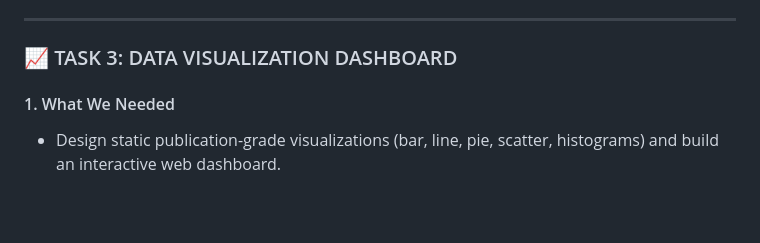
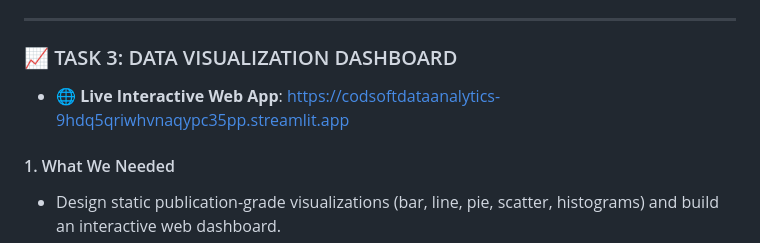
Before and after one commit to workwithme2003-cmyk/CODSOFT_DataAnalytics, a Markdown page: PROJECT_COMPREHENSIVE_REPORT.md, the part around the change. GitHub-like rendering; blank space fills up the shorter version.

```diff
--- a/PROJECT_COMPREHENSIVE_REPORT.md
+++ b/PROJECT_COMPREHENSIVE_REPORT.md
@@ -70,6 +70,8 @@ This document serves as the **Master Comprehensive Report** for the **CodSoft Da
 ---
 
 ### 📈 TASK 3: DATA VISUALIZATION DASHBOARD
+
+- 🌐 **Live Interactive Web App**: [https://codsoftdataanalytics-9hdq5qriwhvnaqypc35pp.streamlit.app](https://codsoftdataanalytics-9hdq5qriwhvnaqypc35pp.streamlit.app)
 
 #### 1. What We Needed
 - Design static publication-grade visualizations (bar, line, pie, scatter, histograms) and build an interactive web dashboard.
```
Also changed, not shown: README.md (+3 -1 lines).
